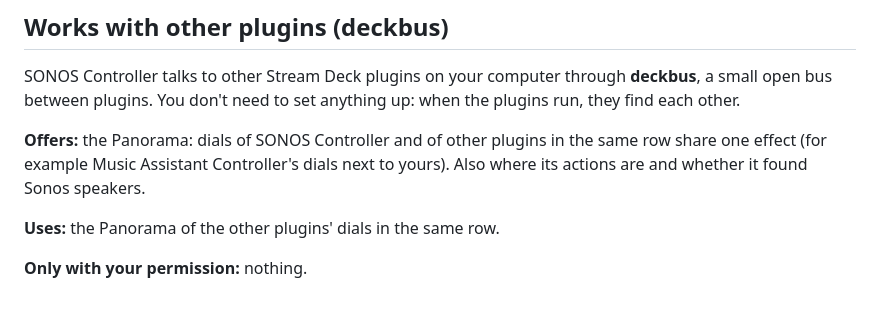
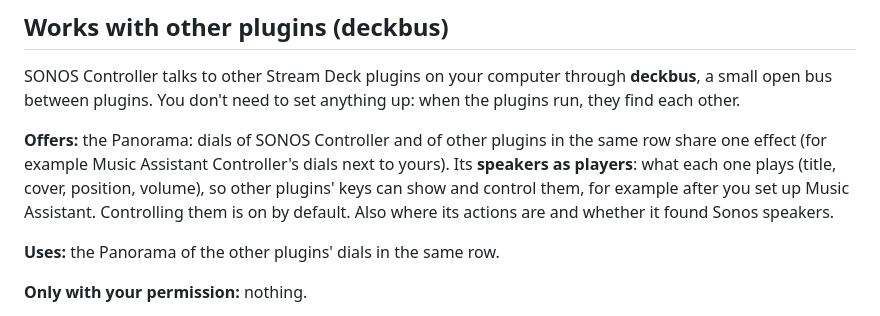
Before and after one commit to rocklobster42195/streamdeck-sonos-controller, a Markdown page: README.md, the part around the change. Drawn GitHub-style.

Commit message:
README and changelog: speakers as players on deckbus, satellite fix

```diff
--- a/README.md
+++ b/README.md
@@ -272,7 +272,7 @@ All dials of a Stream Deck form a row with **one** effect and one set of setting
 
 SONOS Controller talks to other Stream Deck plugins on your computer through **deckbus**, a small open bus between plugins. You don't need to set anything up: when the plugins run, they find each other.
 
-**Offers:** the Panorama: dials of SONOS Controller and of other plugins in the same row share one effect (for example Music Assistant Controller's dials next to yours). Also where its actions are and whether it found Sonos speakers.
+**Offers:** the Panorama: dials of SONOS Controller and of other plugins in the same row share one effect (for example Music Assistant Controller's dials next to yours). Its **speakers as players**: what each one plays (title, cover, position, volume), so other plugins' keys can show and control them, for example after you set up Music Assistant. Controlling them is on by default. Also where its actions are and whether it found Sonos speakers.
 
 **Uses:** the Panorama of the other plugins' dials in the same row.
 
```
Also changed, not shown: CHANGELOG.md (+2 -0 lines).
